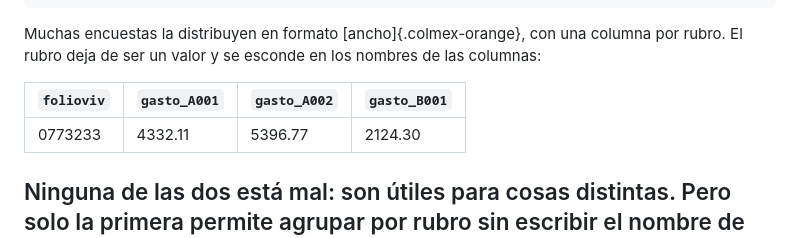
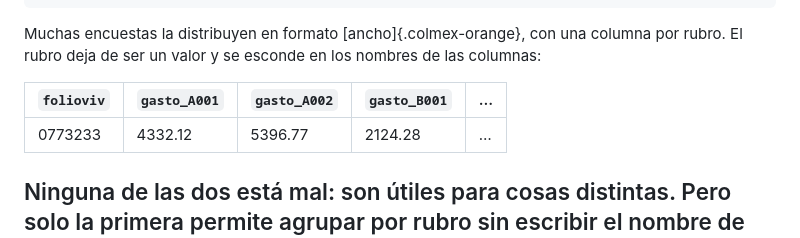
Before and after one commit to dkelly23/data_projects, a Markdown page: slides/semana_02/slides.md, the part around the change. Rendered like a GitHub page.

Commit message:
Corrige dos cifras de la tabla ilustrativa de formato ancho
La simulación de la sesión en vivo destapó que los montos de la tabla que
ilustra el formato ancho estaban tomados de una impresión redondeada de
tibble, no del archivo: A001 es 4332.12 y no 4332.11, B001 es 2124.28 y no
2124.30. La tabla además se marca como extracto, porque ese folio tiene
seis rubros y solo se muestran tres.

Esa tabla es markdown, no un bloque de código, así que quedaba fuera del
verificador de salidas. Se revisaron una por una todas las cifras en prosa
y en tablas del deck; el resto es correcto.

Co-Authored-By: Claude Opus 5 <noreply@anthropic.com>

```diff
--- a/slides/semana_02/slides.md
+++ b/slides/semana_02/slides.md
@@ -742,9 +742,9 @@ gastos |> head(4)
 
 Muchas encuestas la distribuyen en formato [ancho]{.colmex-orange}, con una columna por rubro. El rubro deja de ser un valor y se esconde en los nombres de las columnas:
 
-| `folioviv` | `gasto_A001` | `gasto_A002` | `gasto_B001` |
-|---|---|---|---|
-| 0773233 | 4332.11 | 5396.77 | 2124.30 |
+| `folioviv` | `gasto_A001` | `gasto_A002` | `gasto_B001` | … |
+|---|---|---|---|---|
+| 0773233 | 4332.12 | 5396.77 | 2124.28 | … |
 
 Ninguna de las dos está mal: son útiles para cosas distintas. Pero solo la primera permite agrupar por rubro sin escribir el nombre de cada columna. El *reshape* entre ambas es la Sesión 4.
 ---
```
